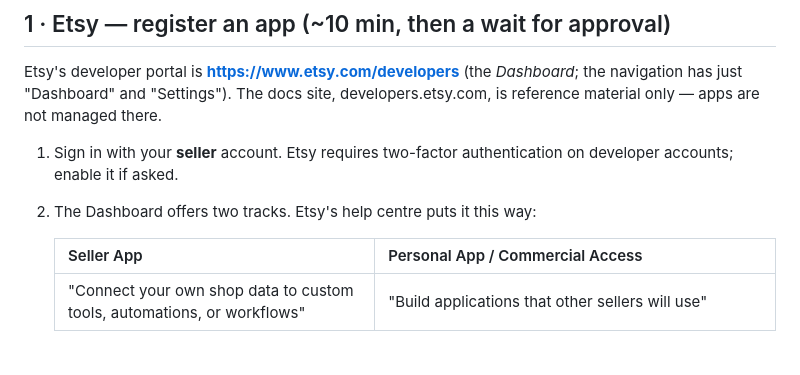
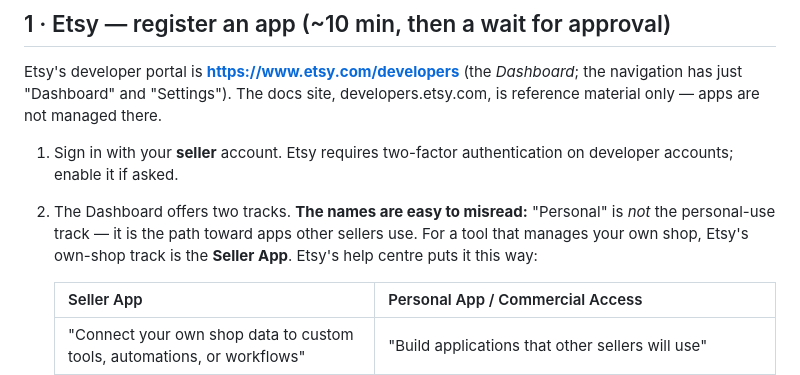
Before and after one commit to zeveck/etsy-printful-workbench, a Markdown page: docs/SETUP-KEYS.md, the part around the change. Drawn GitHub-style; blank space fills up the shorter version.

Commit message:
SETUP-KEYS: warn that 'Personal App' is not the own-shop track
Co-Authored-By: Claude Fable 5 <noreply@anthropic.com>
Claude-Session: https://claude.ai/code/session_01FQPmMtSWyhvM7oDZXAGsZ1

```diff
--- a/docs/SETUP-KEYS.md
+++ b/docs/SETUP-KEYS.md
@@ -13,7 +13,10 @@ reference material only — apps are not managed there.
 
 1. Sign in with your **seller** account. Etsy requires two-factor authentication on
    developer accounts; enable it if asked.
-2. The Dashboard offers two tracks. Etsy's help centre puts it this way:
+2. The Dashboard offers two tracks. **The names are easy to misread:** "Personal" is
+   *not* the personal-use track — it is the path toward apps other sellers use. For a tool
+   that manages your own shop, Etsy's own-shop track is the **Seller App**. Etsy's help
+   centre puts it this way:
 
    | Seller App | Personal App / Commercial Access |
    |---|---|
```
